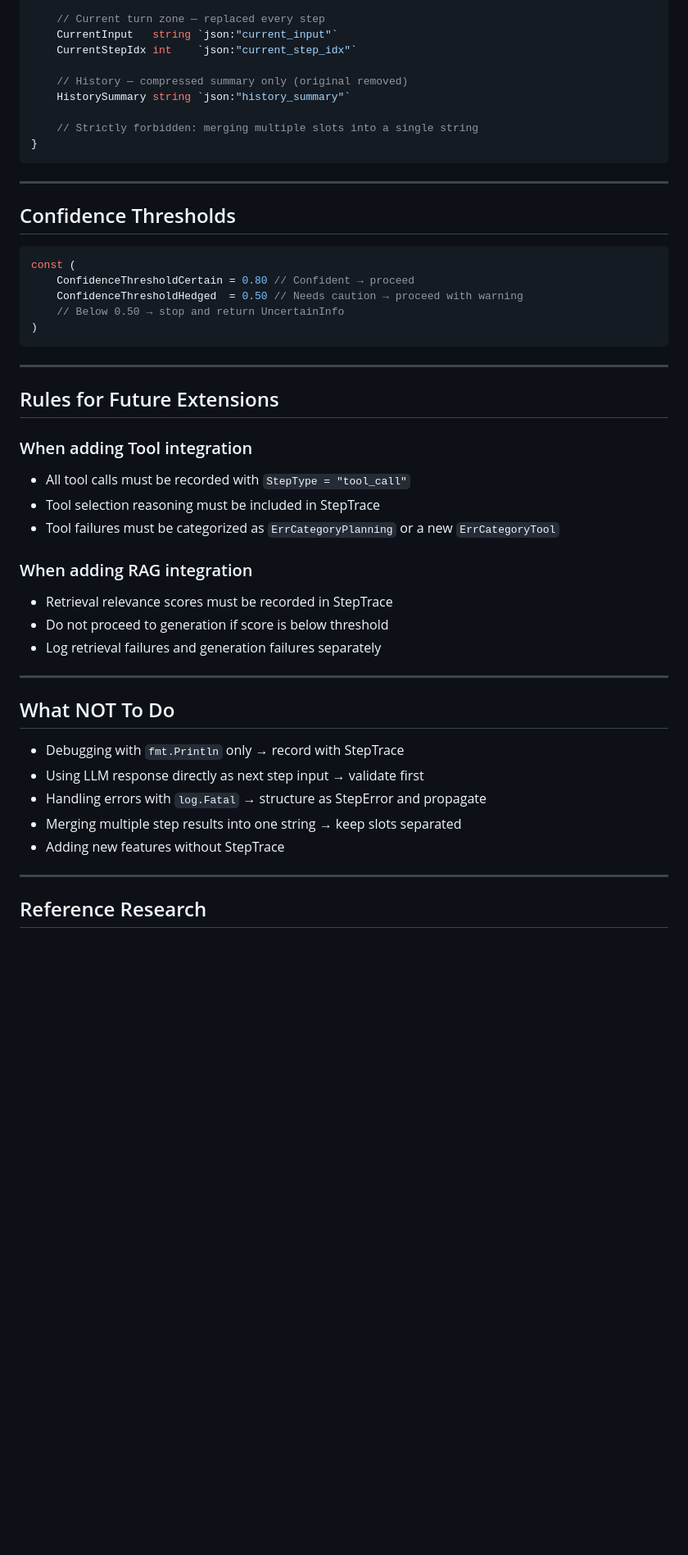
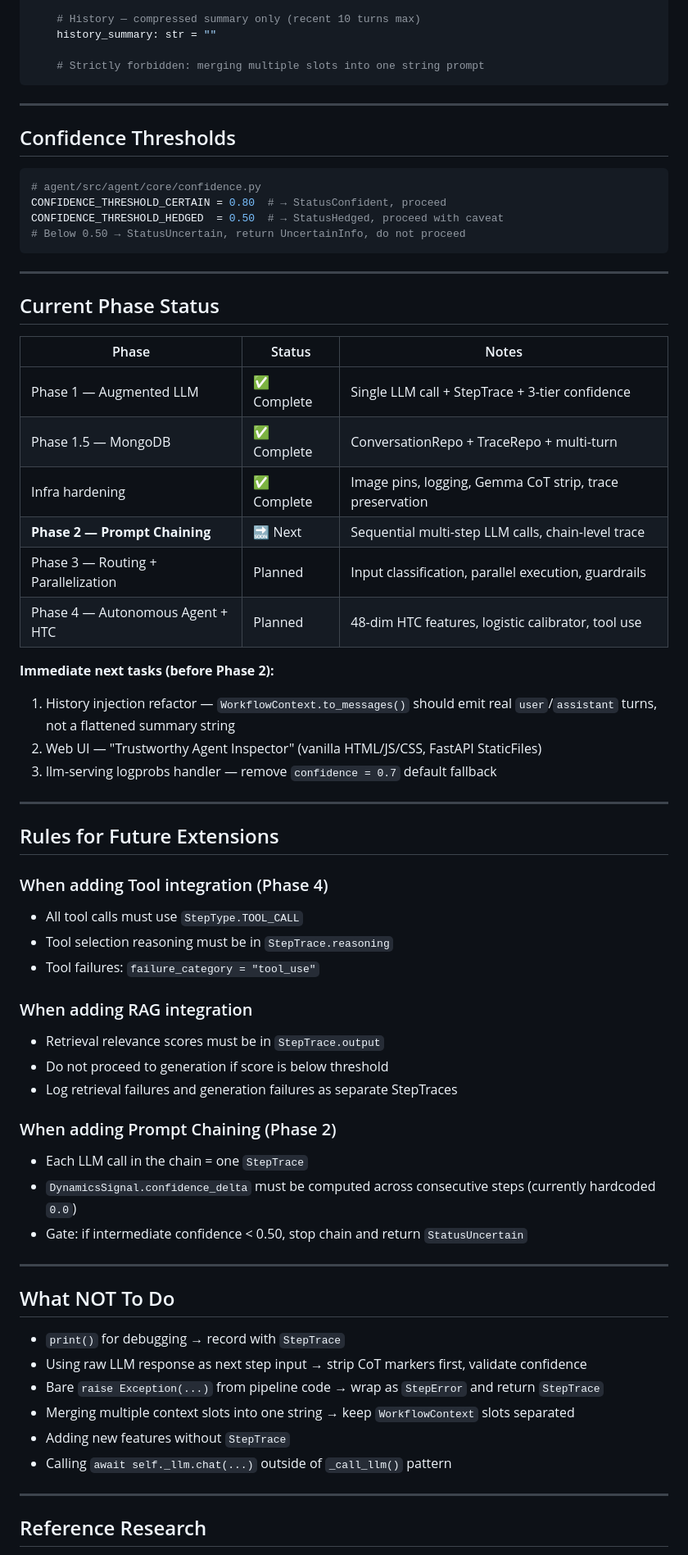
Before and after one commit to hyungrok-oh/trustworthy-agent-lab, a Markdown page: .claude/CLAUDE.md, the part around one of its changes. Shown at 82% size. Rendered like a GitHub page; blank space fills up the shorter version.

````diff
--- a/.claude/CLAUDE.md
+++ b/.claude/CLAUDE.md
@@ -216,50 +234,68 @@ type WorkflowContext struct {
 
-    // Current turn zone — replaced every step
-    CurrentInput   string `json:"current_input"`
-    CurrentStepIdx int    `json:"current_step_idx"`
+    # History — compressed summary only (recent 10 turns max)
+    history_summary: str = ""
 
-    // History — compressed summary only (original removed)
-    HistorySummary string `json:"history_summary"`
-
-    // Strictly forbidden: merging multiple slots into a single string
-}
+    # Strictly forbidden: merging multiple slots into one string prompt
 ```
 
 ---
 
 ## Confidence Thresholds
 
-```go
-const (
-    ConfidenceThresholdCertain = 0.80 // Confident → proceed
-    ConfidenceThresholdHedged  = 0.50 // Needs caution → proceed with warning
-    // Below 0.50 → stop and return UncertainInfo
-)
+```python
+# agent/src/agent/core/confidence.py
+CONFIDENCE_THRESHOLD_CERTAIN = 0.80  # → StatusConfident, proceed
+CONFIDENCE_THRESHOLD_HEDGED  = 0.50  # → StatusHedged, proceed with caveat
+# Below 0.50 → StatusUncertain, return UncertainInfo, do not proceed
 ```
+
+---
+
+## Current Phase Status
+
+| Phase | Status | Notes |
+|-------|--------|-------|
+| Phase 1 — Augmented LLM | ✅ Complete | Single LLM call + StepTrace + 3-tier confidence |
+| Phase 1.5 — MongoDB | ✅ Complete | ConversationRepo + TraceRepo + multi-turn |
+| Infra hardening | ✅ Complete | Image pins, logging, Gemma CoT strip, trace preservation |
+| **Phase 2 — Prompt Chaining** | 🔜 Next | Sequential multi-step LLM calls, chain-level trace |
+| Phase 3 — Routing + Parallelization | Planned | Input classification, parallel execution, guardrails |
+| Phase 4 — Autonomous Agent + HTC | Planned | 48-dim HTC features, logistic calibrator, tool use |
+
+**Immediate next tasks (before Phase 2):**
+1. History injection refactor — `WorkflowContext.to_messages()` should emit real `user`/`assistant` turns, not a flattened summary string
+2. Web UI — "Trustworthy Agent Inspector" (vanilla HTML/JS/CSS, FastAPI StaticFiles)
+3. llm-serving logprobs handler — remove `confidence = 0.7` default fallback
 
 ---
 
 ## Rules for Future Extensions
 
-### When adding Tool integration
-- All tool calls must be recorded with `StepType = "tool_call"`
-- Tool selection reasoning must be included in StepTrace
-- Tool failures must be categorized as `ErrCategoryPlanning` or a new `ErrCategoryTool`
+### When adding Tool integration (Phase 4)
+- All tool calls must use `StepType.TOOL_CALL`
+- Tool selection reasoning must be in `StepTrace.reasoning`
+- Tool failures: `failure_category = "tool_use"`
 
 ### When adding RAG integration
-- Retrieval relevance scores must be recorded in StepTrace
+- Retrieval relevance scores must be in `StepTrace.output`
 - Do not proceed to generation if score is below threshold
-- Log retrieval failures and generation failures separately
+- Log retrieval failures and generation failures as separate StepTraces
+
+### When adding Prompt Chaining (Phase 2)
+- Each LLM call in the chain = one `StepTrace`
+- `DynamicsSignal.confidence_delta` must be computed across consecutive steps (currently hardcoded `0.0`)
+- Gate: if intermediate confidence < 0.50, stop chain and return `StatusUncertain`
 
 ---
 
 ## What NOT To Do
 
-- Debugging with `fmt.Println` only → record with StepTrace
-- Using LLM response directly as next step input → validate first
-- Handling errors with `log.Fatal` → structure as StepError and propagate
-- Merging multiple step results into one string → keep slots separated
-- Adding new features without StepTrace
+- `print()` for debugging → record with `StepTrace`
+- Using raw LLM response as next step input → strip CoT markers first, validate confidence
+- Bare `raise Exception(...)` from pipeline code → wrap as `StepError` and return `StepTrace`
+- Merging multiple context slots into one string → keep `WorkflowContext` slots separated
+- Adding new features without `StepTrace`
+- Calling `await self._llm.chat(...)` outside of `_call_llm()` pattern
 
 ---
 
````
Also changed, not shown: other parts of .claude/CLAUDE.md (+151 -132 lines).
